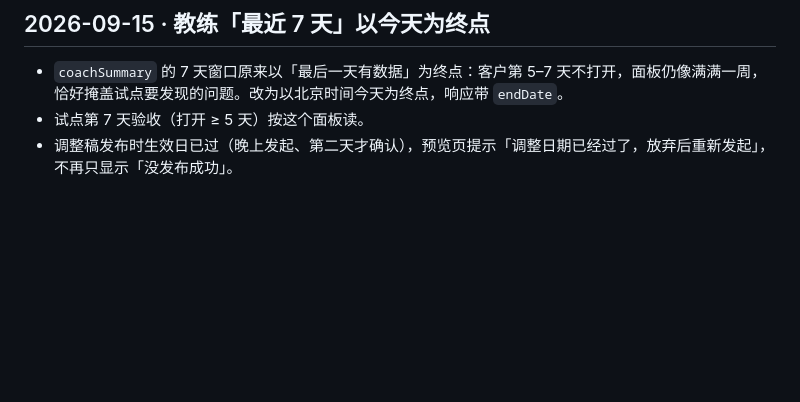
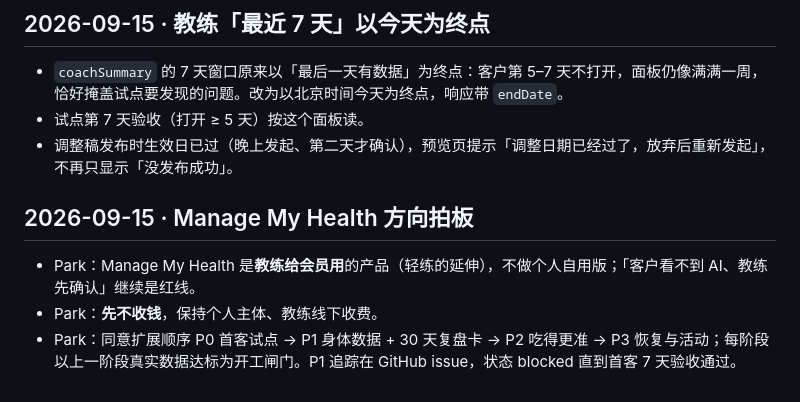
Before and after one commit to zinan92/get-fit, a Markdown page: decision-log.md, the part around the change. Rendered like a GitHub page; blank space fills up the shorter version.

Commit message:
docs: record Park's Manage My Health decisions (#48)
Co-authored-by: zinan92 <22813057+zinan92@users.noreply.github.com>
Co-authored-by: Claude Opus 5 <noreply@anthropic.com>

```diff
--- a/decision-log.md
+++ b/decision-log.md
@@ -180,3 +180,9 @@
 - `coachSummary` 的 7 天窗口原来以「最后一天有数据」为终点：客户第 5–7 天不打开，面板仍像满满一周，恰好掩盖试点要发现的问题。改为以北京时间今天为终点，响应带 `endDate`。
 - 试点第 7 天验收（打开 ≥ 5 天）按这个面板读。
 - 调整稿发布时生效日已过（晚上发起、第二天才确认），预览页提示「调整日期已经过了，放弃后重新发起」，不再只显示「没发布成功」。
+
+## 2026-09-15 · Manage My Health 方向拍板
+
+- Park：Manage My Health 是**教练给会员用**的产品（轻练的延伸），不做个人自用版；「客户看不到 AI、教练先确认」继续是红线。
+- Park：**先不收钱**，保持个人主体、教练线下收费。
+- Park：同意扩展顺序 P0 首客试点 → P1 身体数据 + 30 天复盘卡 → P2 吃得更准 → P3 恢复与活动；每阶段以上一阶段真实数据达标为开工闸门。P1 追踪在 GitHub issue，状态 blocked 直到首客 7 天验收通过。
```
Also changed, not shown: docs/specs/2026-09-15-manage-my-health-scope.md (+6 -10 lines).
